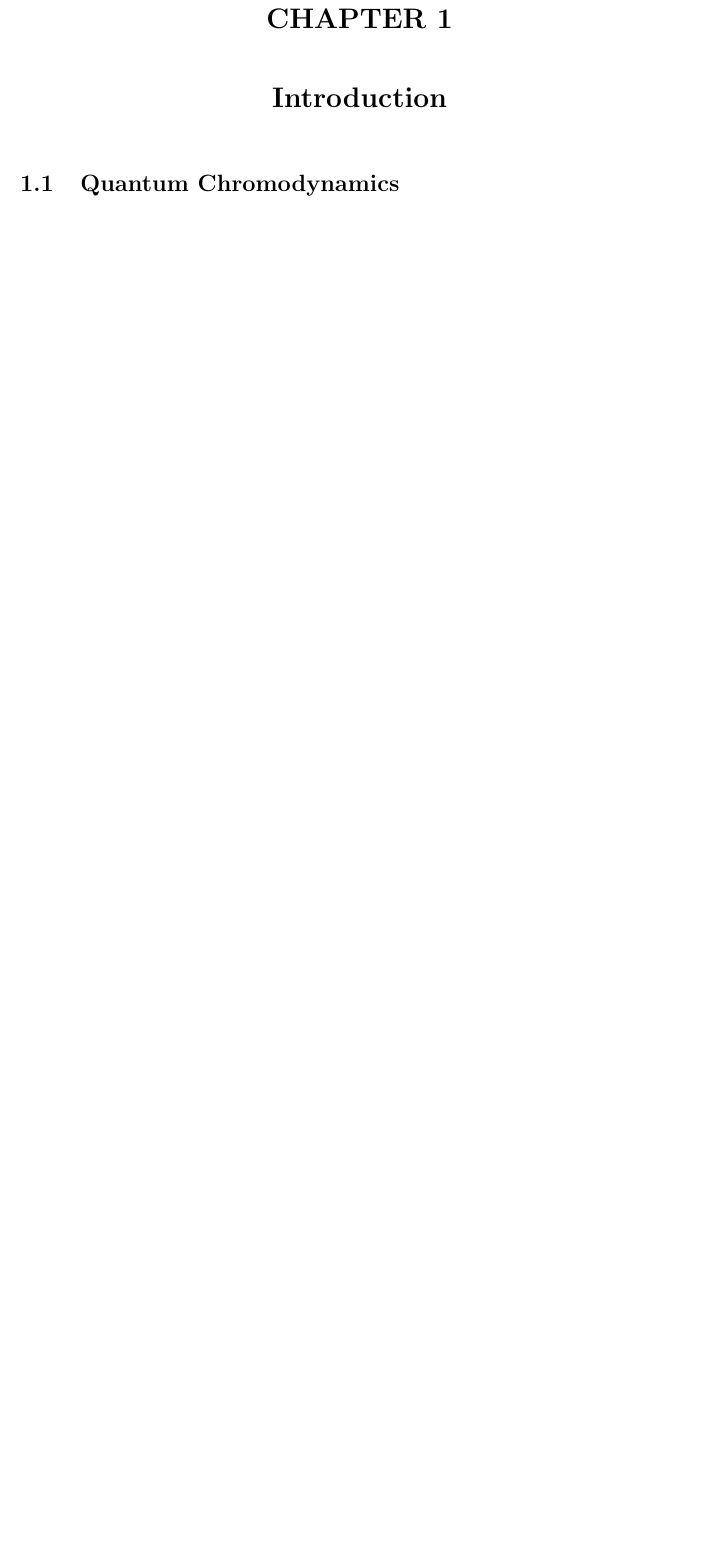
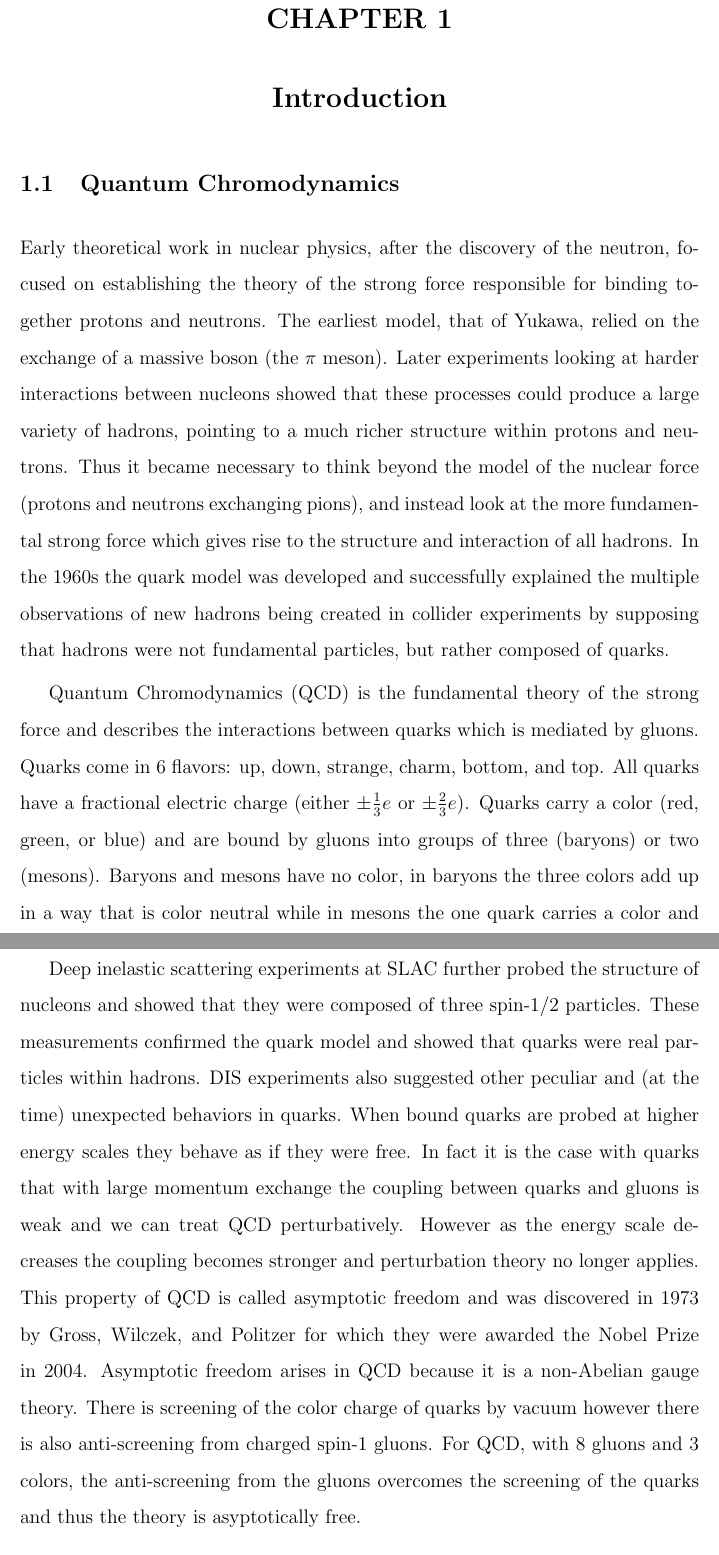
Before and after one commit to jaydunk/Thesis, a LaTeX thesis (thesis_v1.tex, which reads Introduction.tex): part of page 10 of 94 before the commit and two parts of pages 10 and 11 of 95 after it, the two joined at a grey line, cut so that both start at the same text, the shorter picture padded with empty space. Compiled offline with pdfLaTeX.

Commit message:
QCD background summary

```diff
--- a/Introduction.tex
+++ b/Introduction.tex
@@ -1,6 +1,12 @@
 \chapter{Introduction}
 
 \section{Quantum Chromodynamics}
+
+Early theoretical work in nuclear physics, after the discovery of the neutron, focused on establishing the theory of the strong force responsible for binding together protons and neutrons. The earliest model, that of Yukawa, relied on the exchange of a massive boson (the $\pi$ meson). Later experiments looking at harder interactions between nucleons showed that these processes could produce a large variety of hadrons, pointing to a much richer structure within protons and neutrons. Thus it became necessary to think beyond the model of the nuclear force (protons and neutrons exchanging pions), and instead look at the more fundamental strong force which gives rise to the structure and interaction of all hadrons. In the 1960s the quark model was developed and successfully explained the multiple observations of new hadrons being created in collider experiments by supposing that hadrons were not fundamental particles, but rather composed of quarks.
+
+Quantum Chromodynamics (QCD) is the fundamental theory of the strong force and describes the interactions between quarks which is mediated by gluons. Quarks come in 6 flavors: up, down, strange, charm, bottom, and top. All quarks have a fractional electric charge (either $\pm \frac{1}{3}e$ or $\pm \frac{2}{3}e$). Quarks carry a color (red, green, or blue) and are bound by gluons into groups of three (baryons) or two (mesons). Baryons and mesons have no color, in baryons the three colors add up in a way that is color neutral while in mesons the one quark carries a color and the antiquark carries an anticolor.
+
+Deep inelastic scattering experiments at SLAC further probed the structure of nucleons and showed that they were composed of three spin-$1/2$ particles. These measurements confirmed the quark model and showed that quarks were real particles within hadrons. DIS experiments also suggested other peculiar and (at the time) unexpected behaviors in quarks. When bound quarks are probed at higher energy scales they behave as if they were free. In fact it is the case with quarks that with large momentum exchange the coupling between quarks and gluons is weak and we can treat QCD perturbatively. However as the energy scale decreases the coupling becomes stronger and perturbation theory no longer applies. This property of QCD is called asymptotic freedom and was discovered in 1973 by Gross, Wilczek, and Politzer for which they were awarded the Nobel Prize in 2004. Asymptotic freedom arises in QCD because it is a non-Abelian gauge theory. There is screening of the color charge of quarks by vacuum however there is also anti-screening from charged spin-1 gluons. For QCD, with 8 gluons and 3 colors, the anti-screening from the gluons overcomes the screening of the quarks and thus the theory is asyptotically free.
 
 \section{QCD Phase Diagram and Deconfinement}
 
```
